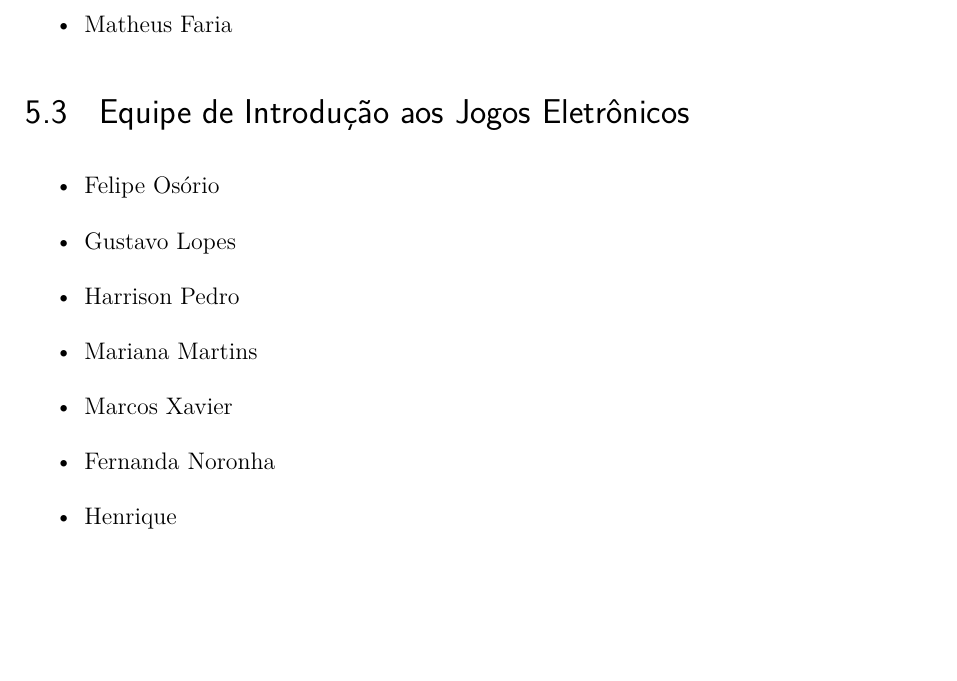
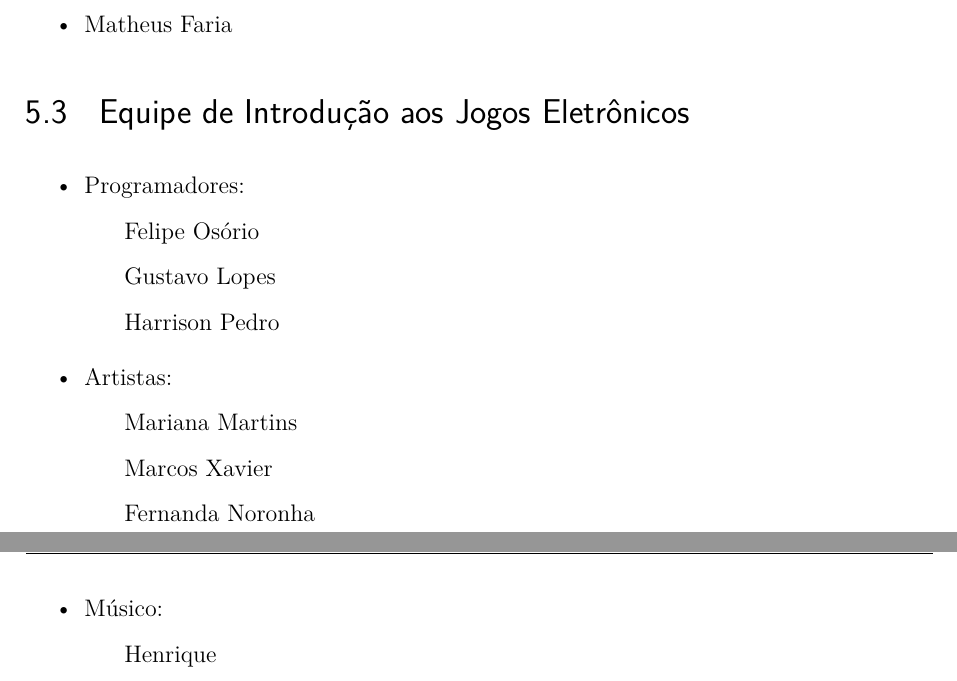
Before and after one commit to medicao-201701/Relatorio-01, a LaTeX thesis (main.tex, which reads editaveis/equipe.tex): part of page 12 of 18 before the commit and two parts of pages 12 and 13 of 19 after it, the two joined at a grey line, cut so that both start at the same text, the shorter picture padded with empty space. Compiled offline with pdfLaTeX.

Commit message:
Separando equipe

```diff
--- a/editaveis/equipe.tex
+++ b/editaveis/equipe.tex
@@ -18,11 +18,14 @@
 
 \section{Equipe de Introdução aos Jogos Eletrônicos}
 	\begin{itemize}
-		\item Felipe Osório
-		\item Gustavo Lopes
-		\item Harrison Pedro
-		\item Mariana Martins
-		\item Marcos Xavier
-		\item Fernanda Noronha
-		\item Henrique
+		\item Programadores:
+		\subitem Felipe Osório
+		\subitem Gustavo Lopes
+		\subitem Harrison Pedro
+		\item Artistas:
+		\subitem Mariana Martins
+		\subitem Marcos Xavier
+		\subitem Fernanda Noronha
+		\item Músico:
+		\subitem Henrique
 	\end{itemize}
```
